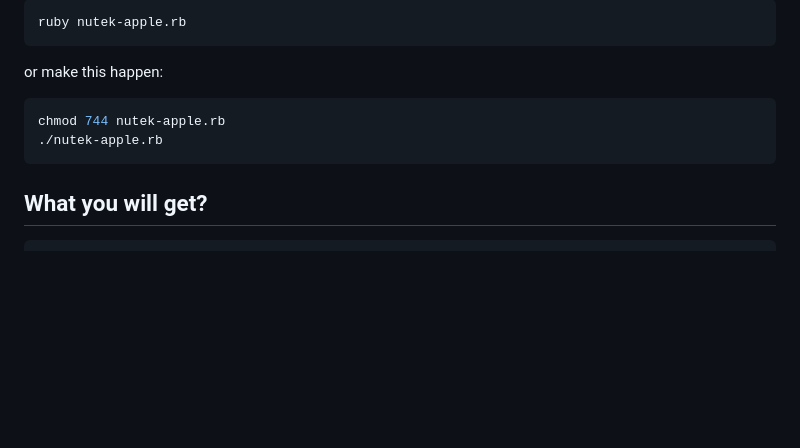
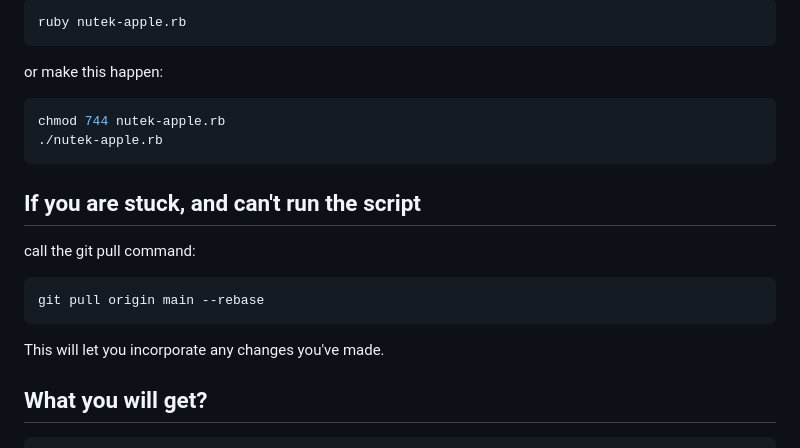
Before and after one commit to NutekSecurity/nutek-apple, a Markdown page: README.md, the part around the change. Drawn GitHub-style; blank space fills up the shorter version.

````diff
--- a/README.md
+++ b/README.md
@@ -119,6 +119,16 @@ chmod 744 nutek-apple.rb
 ./nutek-apple.rb
 ```
 
+## If you are stuck, and can't run the script
+
+call the git pull command:
+
+```bash
+git pull origin main --rebase
+```
+
+This will let you incorporate any changes you've made.
+
 ## What you will get?
 
 ```text
````
